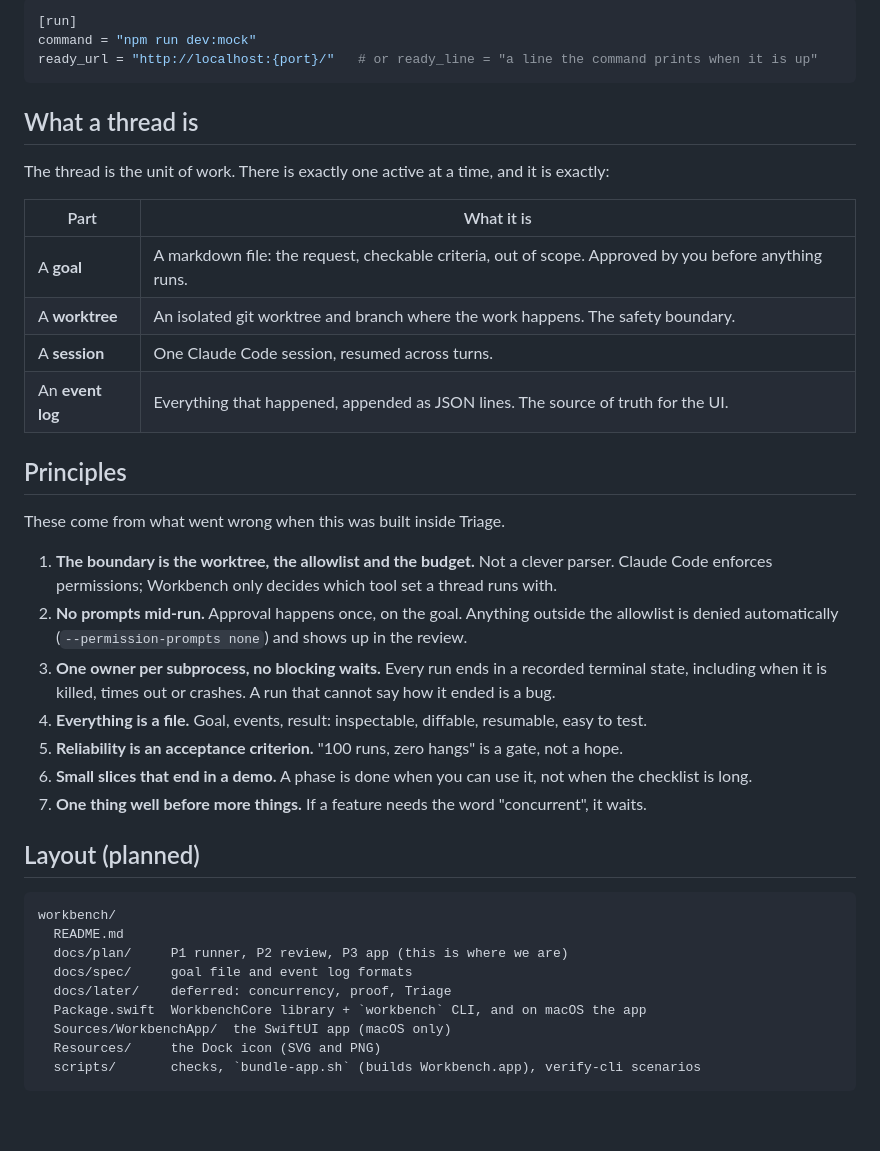
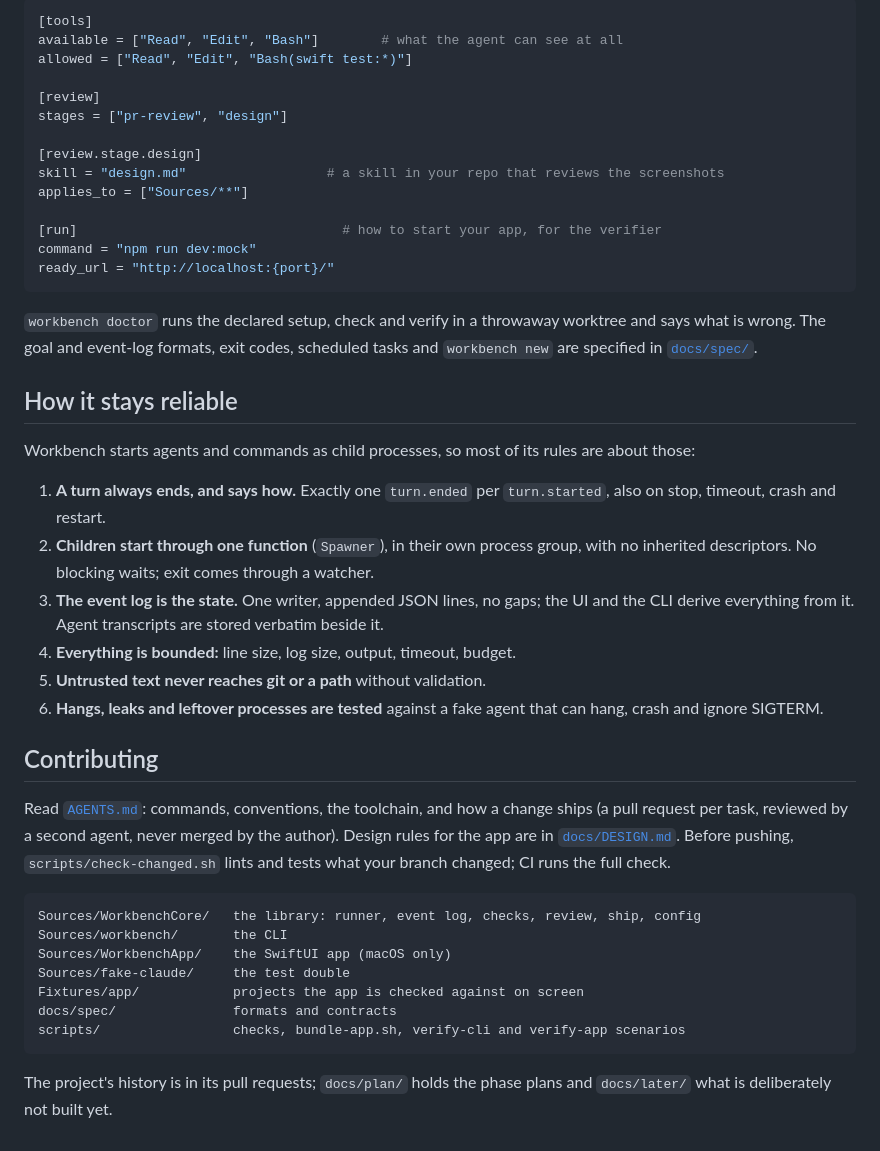
Before and after one commit to gabrielseco/workbench, a Markdown page: README.md, the part around one of its changes. Rendered like a GitHub page; blank space fills up the shorter version.

````diff
--- a/README.md
+++ b/README.md
@@ -36,46 +78,54 @@ free port, waits until it is ready and ends it with the turn (see [P16](docs/pla
 
 ```toml
-[run]
+[tools]
+available = ["Read", "Edit", "Bash"]        # what the agent can see at all
+allowed = ["Read", "Edit", "Bash(swift test:*)"]
+
+[review]
+stages = ["pr-review", "design"]
+
+[review.stage.design]
+skill = "design.md"                  # a skill in your repo that reviews the screenshots
+applies_to = ["Sources/**"]
+
+[run]                                  # how to start your app, for the verifier
 command = "npm run dev:mock"
-ready_url = "http://localhost:{port}/"   # or ready_line = "a line the command prints when it is up"
+ready_url = "http://localhost:{port}/"
 ```
 
-## What a thread is
+`workbench doctor` runs the declared setup, check and verify in a throwaway worktree and says what is wrong. The
+goal and event-log formats, exit codes, scheduled tasks and `workbench new` are specified in [`docs/spec/`](docs/spec/).
 
-The thread is the unit of work. There is exactly one active at a time, and it is exactly:
+## How it stays reliable
 
-| Part | What it is |
-|---|---|
-| A **goal** | A markdown file: the request, checkable criteria, out of scope. Approved by you before anything runs. |
-| A **worktree** | An isolated git worktree and branch where the work happens. The safety boundary. |
-| A **session** | One Claude Code session, resumed across turns. |
-| An **event log** | Everything that happened, appended as JSON lines. The source of truth for the UI. |
+Workbench starts agents and commands as child processes, so most of its rules are about those:
 
-## Principles
+1. **A turn always ends, and says how.** Exactly one `turn.ended` per `turn.started`, also on stop, timeout, crash
+   and restart.
+2. **Children start through one function** (`Spawner`), in their own process group, with no inherited descriptors.
+   No blocking waits; exit comes through a watcher.
+3. **The event log is the state.** One writer, appended JSON lines, no gaps; the UI and the CLI derive everything from
+   it. Agent transcripts are stored verbatim beside it.
+4. **Everything is bounded:** line size, log size, output, timeout, budget.
+5. **Untrusted text never reaches git or a path** without validation.
+6. **Hangs, leaks and leftover processes are tested** against a fake agent that can hang, crash and ignore SIGTERM.
 
-These come from what went wrong when this was built inside Triage.
+## Contributing
 
-1. **The boundary is the worktree, the allowlist and the budget.** Not a clever parser. Claude Code enforces
-   permissions; Workbench only decides which tool set a thread runs with.
-2. **No prompts mid-run.** Approval happens once, on the goal. Anything outside the allowlist is denied
-   automatically (`--permission-prompts none`) and shows up in the review.
-3. **One owner per subprocess, no blocking waits.** Every run ends in a recorded terminal state, including when
-   it is killed, times out or crashes. A run that cannot say how it ended is a bug.
-4. **Everything is a file.** Goal, events, result: inspectable, diffable, resumable, easy to test.
-5. **Reliability is an acceptance criterion.** "100 runs, zero hangs" is a gate, not a hope.
-6. **Small slices that end in a demo.** A phase is done when you can use it, not when the checklist is long.
-7. **One thing well before more things.** If a feature needs the word "concurrent", it waits.
-
-## Layout (planned)
+Read [`AGENTS.md`](AGENTS.md): commands, conventions, the toolchain, and how a change ships (a pull request per task,
+reviewed by a second agent, never merged by the author). Design rules for the app are in
+[`docs/DESIGN.md`](docs/DESIGN.md). Before pushing, `scripts/check-changed.sh` lints and tests what your branch changed;
+CI runs the full check.
 
 ```
-workbench/
-  README.md
-  docs/plan/     P1 runner, P2 review, P3 app (this is where we are)
-  docs/spec/     goal file and event log formats
-  docs/later/    deferred: concurrency, proof, Triage
-  Package.swift  WorkbenchCore library + `workbench` CLI, and on macOS the app
-  Sources/WorkbenchApp/  the SwiftUI app (macOS only)
-  Resources/     the Dock icon (SVG and PNG)
-  scripts/       checks, `bundle-app.sh` (builds Workbench.app), verify-cli scenarios
+Sources/WorkbenchCore/   the library: runner, event log, checks, review, ship, config
+Sources/workbench/       the CLI
+Sources/WorkbenchApp/    the SwiftUI app (macOS only)
+Sources/fake-claude/     the test double
+Fixtures/app/            projects the app is checked against on screen
+docs/spec/               formats and contracts
+scripts/                 checks, bundle-app.sh, verify-cli and verify-app scenarios
 ```
+
+The project's history is in its pull requests; `docs/plan/` holds the phase plans and `docs/later/` what is deliberately
+not built yet.
````
Also changed, not shown: other parts of README.md (+64 -22 lines), docs/images/feed-threads.png (added), docs/images/review-card.png (added), docs/images/review-findings.png (added).
